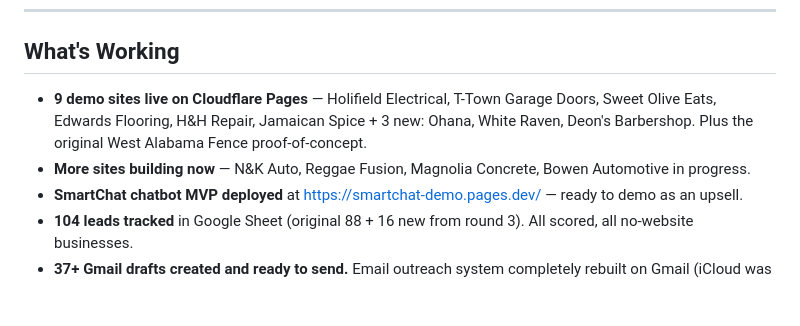
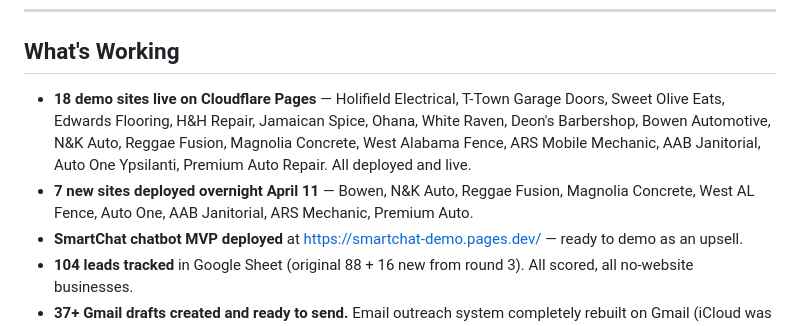
Before and after one commit to Keelan4604/keelan-portfolio, a Markdown page: strategy.md, the part around one of its changes. Rendered like a GitHub page; blank space fills up the shorter version.

```diff
--- a/strategy.md
+++ b/strategy.md
@@ -15,8 +15,8 @@ Next expansion: Ann Arbor, MI / Detroit metro (Keelan moving there for UMich MS
 
 ## What's Working
 
-- **9 demo sites live on Cloudflare Pages** — Holifield Electrical, T-Town Garage Doors, Sweet Olive Eats, Edwards Flooring, H&H Repair, Jamaican Spice + 3 new: Ohana, White Raven, Deon's Barbershop. Plus the original West Alabama Fence proof-of-concept.
-- **More sites building now** — N&K Auto, Reggae Fusion, Magnolia Concrete, Bowen Automotive in progress.
+- **18 demo sites live on Cloudflare Pages** — Holifield Electrical, T-Town Garage Doors, Sweet Olive Eats, Edwards Flooring, H&H Repair, Jamaican Spice, Ohana, White Raven, Deon's Barbershop, Bowen Automotive, N&K Auto, Reggae Fusion, Magnolia Concrete, West Alabama Fence, ARS Mobile Mechanic, AAB Janitorial, Auto One Ypsilanti, Premium Auto Repair. All deployed and live.
+- **7 new sites deployed overnight April 11** — Bowen, N&K Auto, Reggae Fusion, Magnolia Concrete, West AL Fence, Auto One, AAB Janitorial, ARS Mechanic, Premium Auto.
 - **SmartChat chatbot MVP deployed** at https://smartchat-demo.pages.dev/ — ready to demo as an upsell.
 - **104 leads tracked** in Google Sheet (original 88 + 16 new from round 3). All scored, all no-website businesses.
 - **37+ Gmail drafts created and ready to send.** Email outreach system completely rebuilt on Gmail (iCloud was broken).
```
Also changed, not shown: other parts of strategy.md (+17 -11 lines), memory/2026-04-11-morning.md (added, +73 -0 lines).
